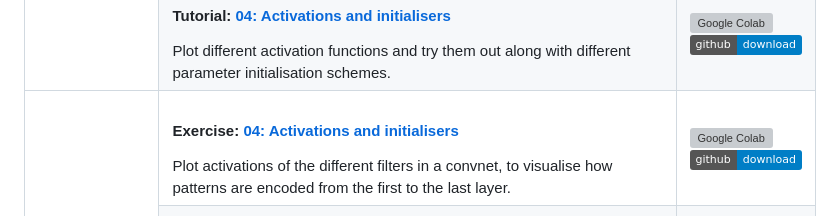
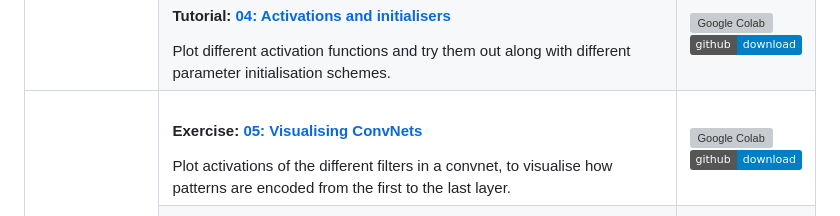
Before and after one commit to HVL-ML/DAT255, a Markdown page: notebooks/README.md, the part around the change. Rendered like a GitHub page; badges without logos; grey boxes are pictures that could not be loaded.

```diff
--- a/notebooks/README.md
+++ b/notebooks/README.md
@@ -80,7 +80,7 @@ They will be added as the course progresses.
     <tr>
       <td rowspan=3>Convolutional networks</td>
       <td>
-      <h4>Exercise: <a href="05_convnet_visualisation.ipynb">04: Activations and initialisers</a></h4>
+      <h4>Exercise: <a href="05_convnet_visualisation.ipynb">05: Visualising ConvNets</a></h4>
       Plot activations of the different filters in a convnet, to visualise how patterns are encoded from the first to the last layer.
       </td>
       <td>
```
